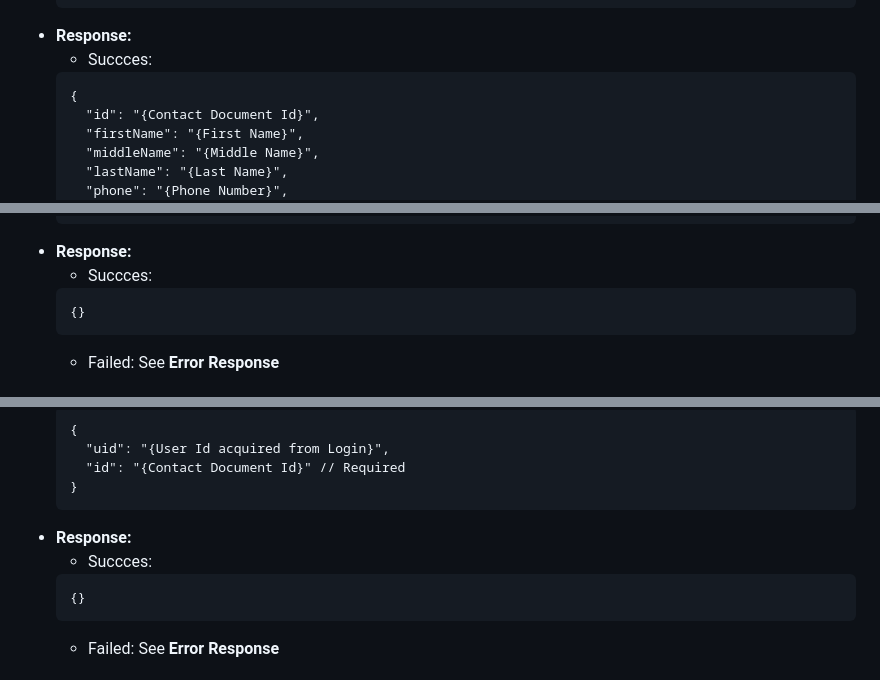
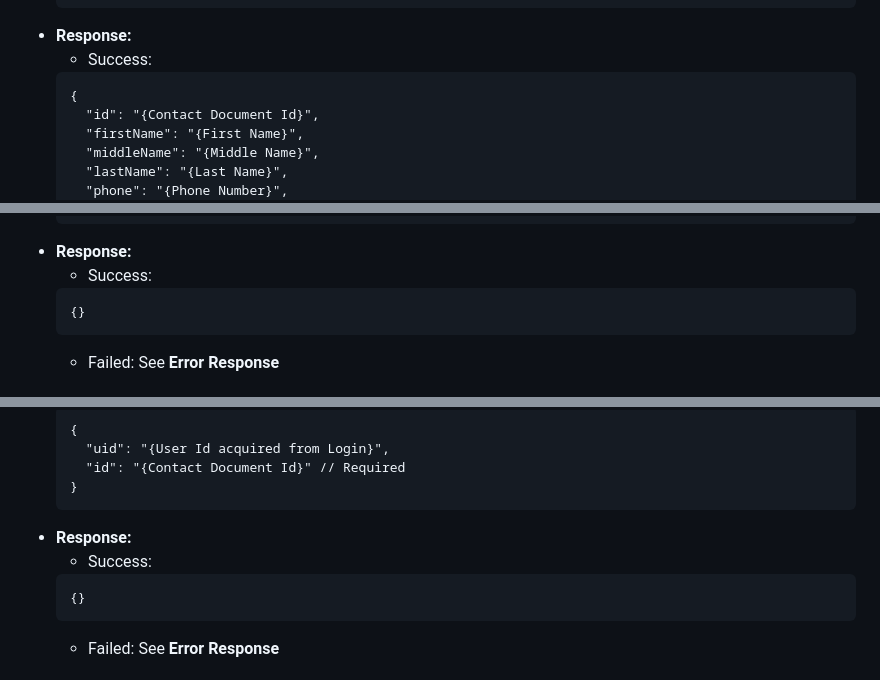
Before and after one commit to CodeTribeLabs/burency-demo, a Markdown page: README.md, 3 parts joined by grey strips. GitHub-like rendering.

````diff
--- a/README.md
+++ b/README.md
@@ -80,7 +80,7 @@ A simple contact management web app developed using Flutter Web as frontend and
   }
   ```
 - **Response:**
-  - Succces:
+  - Success:
   ```
   {
     "id": "{Contact Document Id}",
@@ -121,7 +121,7 @@ A simple contact management web app developed using Flutter Web as frontend and
   }
   ```
 - **Response:**
-  - Succces:
+  - Success:
   ```
   {}
   ```
@@ -140,7 +140,7 @@ A simple contact management web app developed using Flutter Web as frontend and
   }
   ```
 - **Response:**
-  - Succces:
+  - Success:
   ```
   {}
   ```
````
Also changed, not shown: other parts of README.md (+3 -3 lines).
